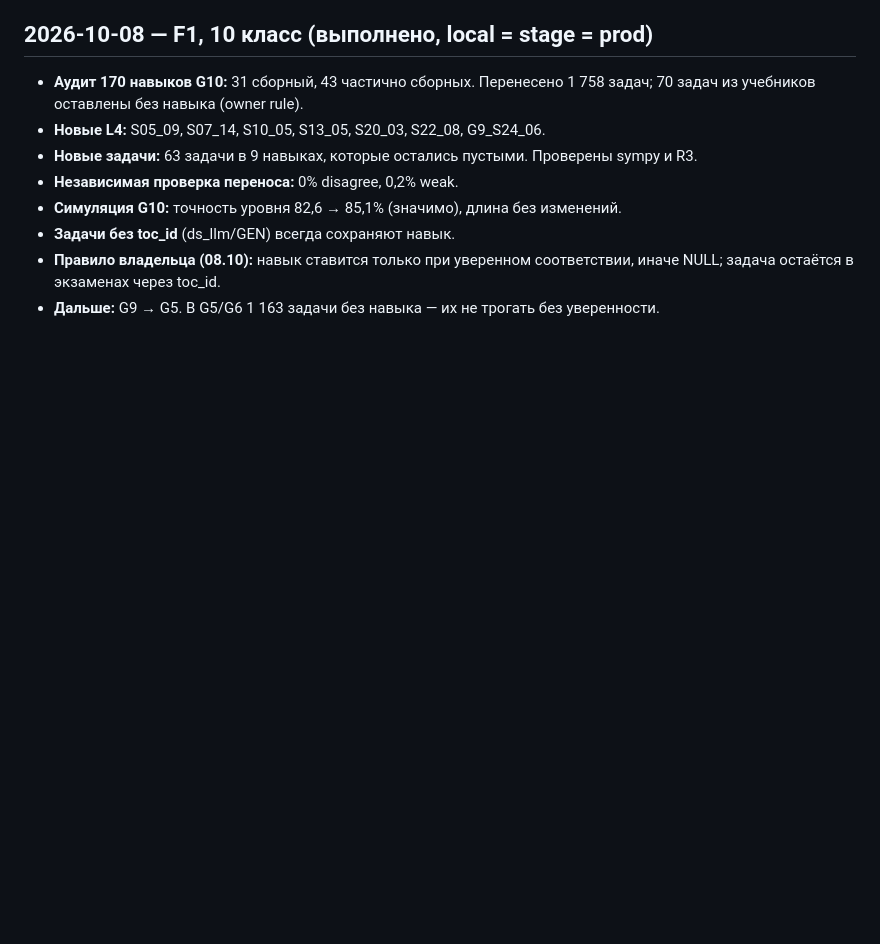
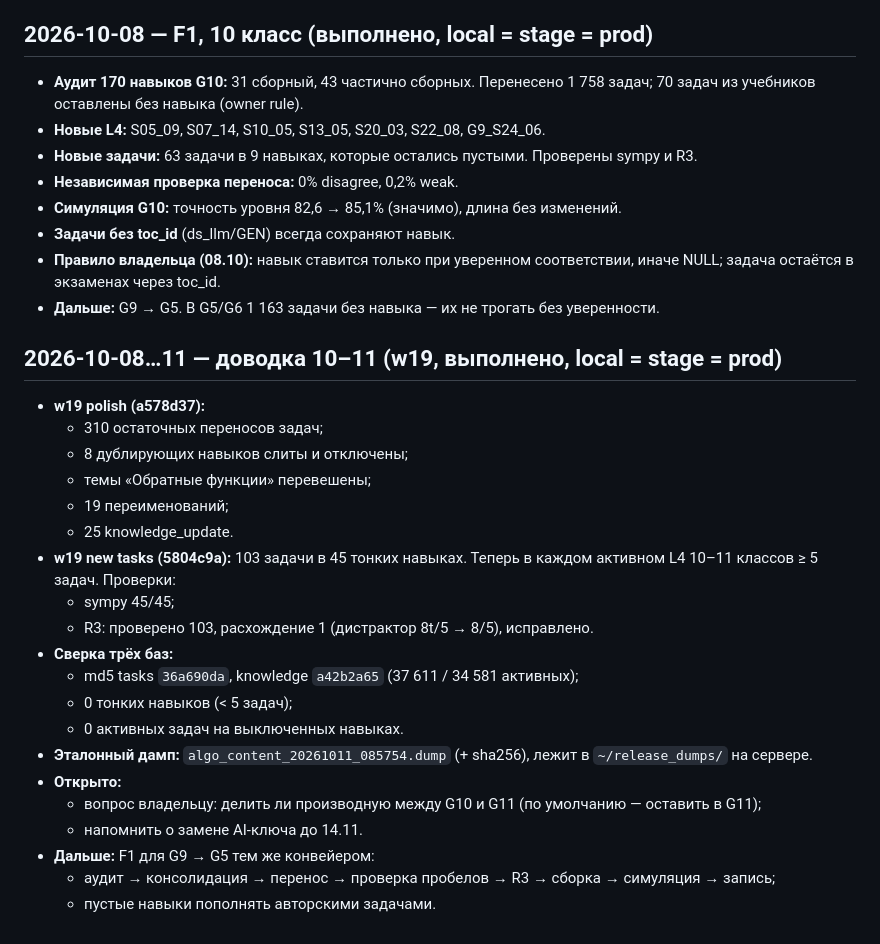
Before and after one commit to AurorixAI/content-service, a Markdown page: tools/content_review/HANDOFF.md, the part around the change. Rendered like a GitHub page; blank space fills up the shorter version.

Commit message:
docs(content): HANDOFF — w19 polish + thin-skill top-up done, dump 20261011_085754
Co-Authored-By: Claude Opus 5.5 <noreply@anthropic.com>

```diff
--- a/tools/content_review/HANDOFF.md
+++ b/tools/content_review/HANDOFF.md
@@ -171,3 +171,25 @@
 - **Задачи без toc_id** (ds_llm/GEN) всегда сохраняют навык.
 - **Правило владельца (08.10):** навык ставится только при уверенном соответствии, иначе NULL; задача остаётся в экзаменах через toc_id.
 - **Дальше:** G9 → G5. В G5/G6 1 163 задачи без навыка — их не трогать без уверенности.
+
+## 2026-10-08…11 — доводка 10–11 (w19, выполнено, local = stage = prod)
+- **w19 polish (a578d37):**
+  - 310 остаточных переносов задач;
+  - 8 дублирующих навыков слиты и отключены;
+  - темы «Обратные функции» перевешены;
+  - 19 переименований;
+  - 25 knowledge_update.
+- **w19 new tasks (5804c9a):** 103 задачи в 45 тонких навыках. Теперь в каждом активном L4 10–11 классов ≥ 5 задач. Проверки:
+  - sympy 45/45;
+  - R3: проверено 103, расхождение 1 (дистрактор 8t/5 → 8/5), исправлено.
+- **Сверка трёх баз:**
+  - md5 tasks `36a690da`, knowledge `a42b2a65` (37 611 / 34 581 активных);
+  - 0 тонких навыков (< 5 задач);
+  - 0 активных задач на выключенных навыках.
+- **Эталонный дамп:** `algo_content_20261011_085754.dump` (+ sha256), лежит в `~/release_dumps/` на сервере.
+- **Открыто:**
+  - вопрос владельцу: делить ли производную между G10 и G11 (по умолчанию — оставить в G11);
+  - напомнить о замене AI-ключа до 14.11.
+- **Дальше:** F1 для G9 → G5 тем же конвейером:
+  - аудит → консолидация → перенос → проверка пробелов → R3 → сборка → симуляция → запись;
+  - пустые навыки пополнять авторскими задачами.
```
